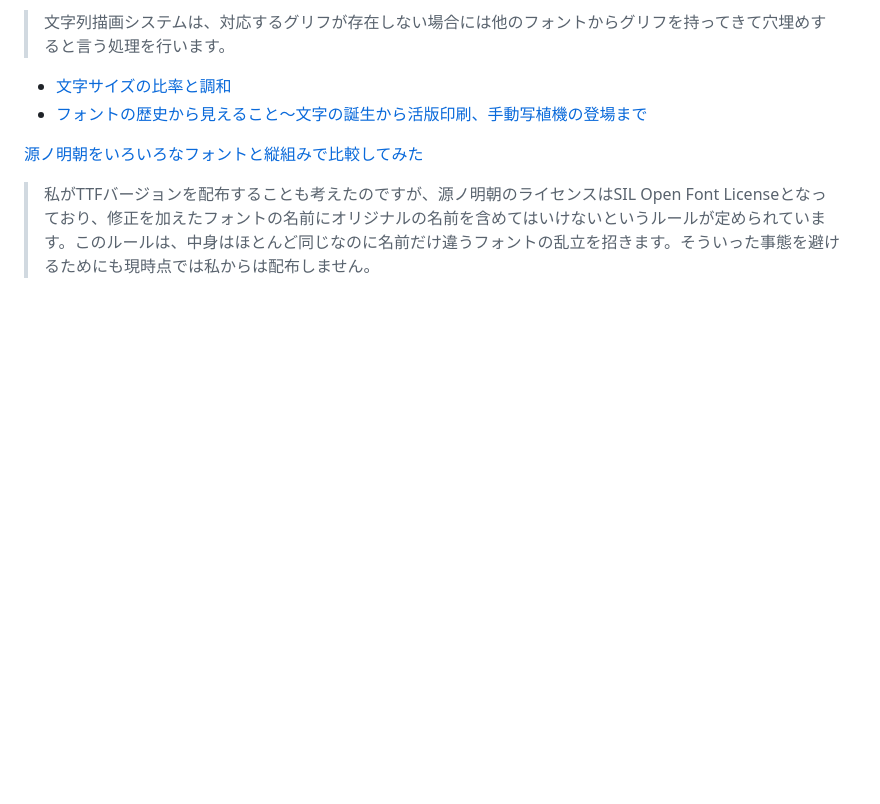
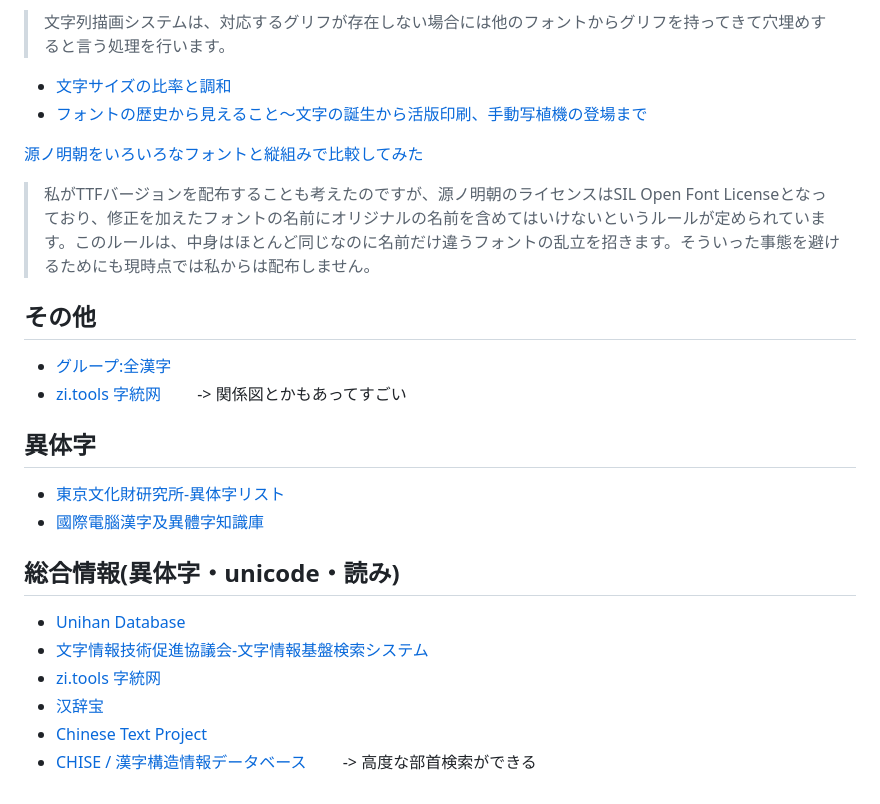
Before and after one commit to MaruTama/Mengshen-pinyin-font, a Markdown page: doc/note2myself/REFERENCE.md, the part around the change. Drawn GitHub-style; blank space fills up the shorter version.

Commit message:
docs: update REFERENCE.md

```diff
--- a/doc/note2myself/REFERENCE.md
+++ b/doc/note2myself/REFERENCE.md
@@ -146,3 +146,22 @@ Big5(大五碼)かCNS11643, 前者の方がメジャー
 
 [源ノ明朝をいろいろなフォントと縦組みで比較してみた](https://silight.hatenablog.jp/entry/2017/04/04/170908)
 > 私がTTFバージョンを配布することも考えたのですが、源ノ明朝のライセンスはSIL Open Font Licenseとなっており、修正を加えたフォントの名前にオリジナルの名前を含めてはいけないというルールが定められています。このルールは、中身はほとんど同じなのに名前だけ違うフォントの乱立を招きます。そういった事態を避けるためにも現時点では私からは配布しません。
+
+
+## その他
+- [グループ:全漢字](https://glyphwiki.org/wiki/Group:%E5%85%A8%E6%BC%A2%E5%AD%97)
+- [zi.tools 字統网](https://zi.tools/zi/%F0%AE%8E%B5)
+　　-> 関係図とかもあってすごい
+
+## 異体字
+- [東京文化財研究所-異体字リスト](https://www.tobunken.go.jp/archives/%E7%95%B0%E4%BD%93%E5%AD%97%E3%83%AA%E3%82%B9%E3%83%88/)
+- [國際電腦漢字及異體字知識庫](https://chardb.iis.sinica.edu.tw/)
+
+## 総合情報(異体字・unicode・読み)
+- [Unihan Database](https://www.unicode.org/charts/unihan.html)
+- [文字情報技術促進協議会-文字情報基盤検索システム](https://moji.or.jp/mojikibansearch/basic)
+- [zi.tools 字統网](https://zi.tools/)
+- [汉辞宝](https://www.hancibao.com/)
+- [Chinese Text Project](https://ctext.org/dictionary.pl?if=en)
+- [CHISE / 漢字構造情報データベース](https://www.chise.org/ids/)
+　　-> 高度な部首検索ができる
```
